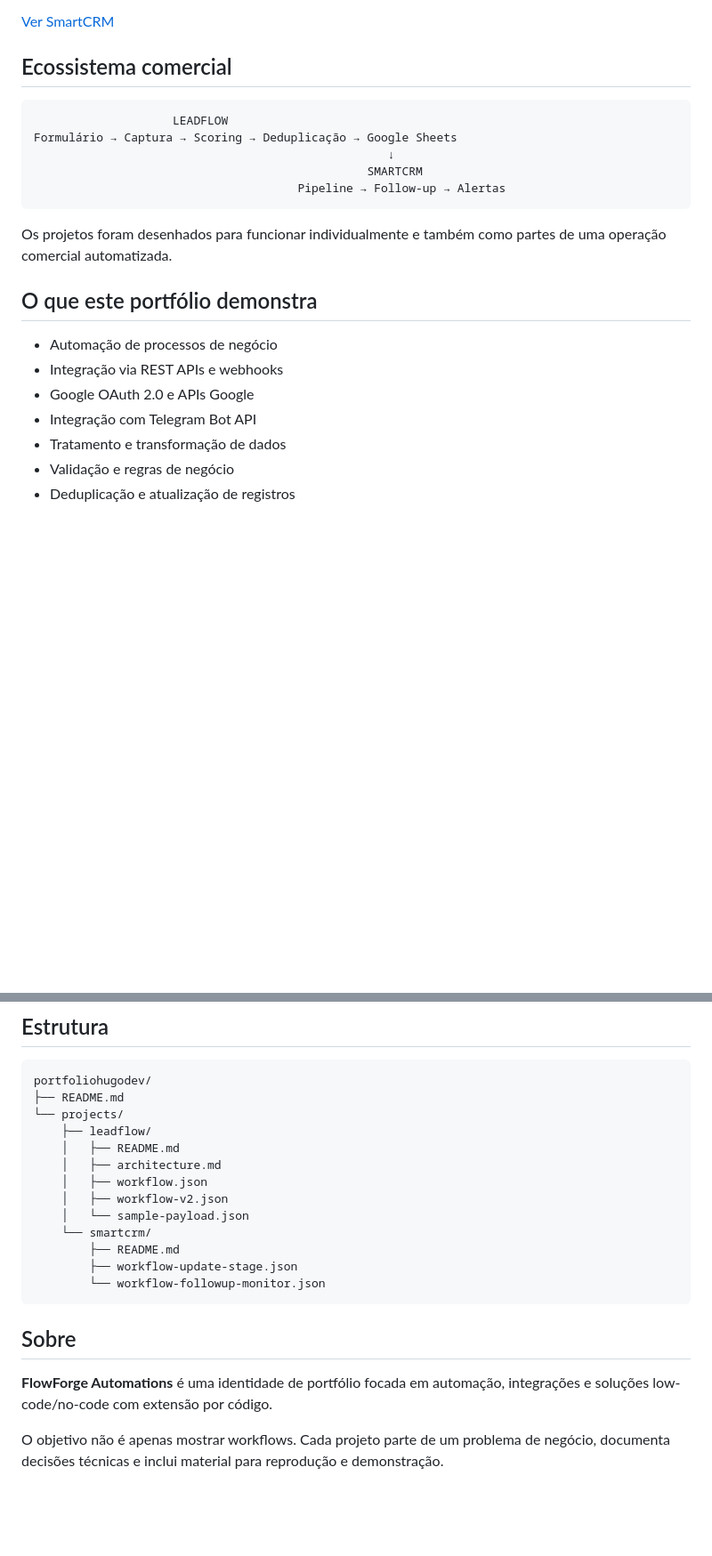
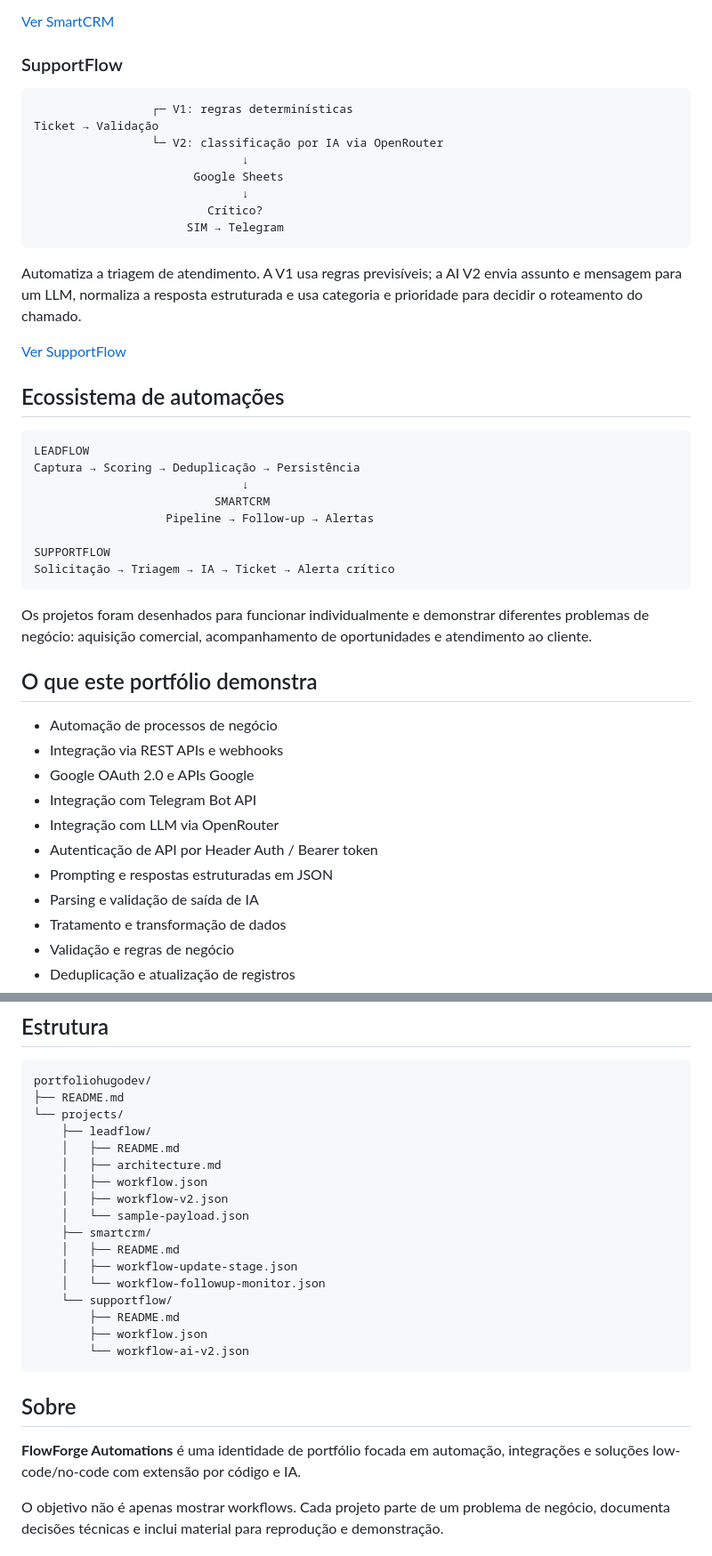
Before and after one commit to hugo-flores-alves/portfoliohugodev, a Markdown page: README.md, 2 parts joined by grey strips. Shown at 89% size. Drawn GitHub-style; blank space fills up the shorter version.

Commit message:
add SupportFlow AI to portfolio overview

````diff
--- a/README.md
+++ b/README.md
@@ -38,17 +38,37 @@ Continua o processo após a captura: atualiza estágio, último contato, próxim
 
 [Ver SmartCRM](./projects/smartcrm/)
 
-## Ecossistema comercial
+### SupportFlow
 
 ```text
-                    LEADFLOW
-Formulário → Captura → Scoring → Deduplicação → Google Sheets
-                                                   ↓
-                                                SMARTCRM
-                                      Pipeline → Follow-up → Alertas
+                 ┌─ V1: regras determinísticas
+Ticket → Validação
+                 └─ V2: classificação por IA via OpenRouter
+                              ↓
+                       Google Sheets
+                              ↓
+                         Crítico?
+                      SIM → Telegram
 ```
 
-Os projetos foram desenhados para funcionar individualmente e também como partes de uma operação comercial automatizada.
+Automatiza a triagem de atendimento. A V1 usa regras previsíveis; a AI V2 envia assunto e mensagem para um LLM, normaliza a resposta estruturada e usa categoria e prioridade para decidir o roteamento do chamado.
+
+[Ver SupportFlow](./projects/supportflow/)
+
+## Ecossistema de automações
+
+```text
+LEADFLOW
+Captura → Scoring → Deduplicação → Persistência
+                              ↓
+                          SMARTCRM
+                   Pipeline → Follow-up → Alertas
+
+SUPPORTFLOW
+Solicitação → Triagem → IA → Ticket → Alerta crítico
+```
+
+Os projetos foram desenhados para funcionar individualmente e demonstrar diferentes problemas de negócio: aquisição comercial, acompanhamento de oportunidades e atendimento ao cliente.
 
 ## O que este portfólio demonstra
 
@@ -56,6 +76,10 @@ Os projetos foram desenhados para funcionar individualmente e também como parte
 - Integração via REST APIs e webhooks
 - Google OAuth 2.0 e APIs Google
 - Integração com Telegram Bot API
+- Integração com LLM via OpenRouter
+- Autenticação de API por Header Auth / Bearer token
+- Prompting e respostas estruturadas em JSON
+- Parsing e validação de saída de IA
 - Tratamento e transformação de dados
 - Validação e regras de negócio
 - Deduplicação e atualização de registros
@@ -76,15 +100,19 @@ portfoliohugodev/
     │   ├── workflow.json
     │   ├── workflow-v2.json
     │   └── sample-payload.json
-    └── smartcrm/
+    ├── smartcrm/
+    │   ├── README.md
+    │   ├── workflow-update-stage.json
+    │   └── workflow-followup-monitor.json
+    └── supportflow/
         ├── README.md
-        ├── workflow-update-stage.json
-        └── workflow-followup-monitor.json
+        ├── workflow.json
+        └── workflow-ai-v2.json
 ```
 
 ## Sobre
 
-**FlowForge Automations** é uma identidade de portfólio focada em automação, integrações e soluções low-code/no-code com extensão por código.
+**FlowForge Automations** é uma identidade de portfólio focada em automação, integrações e soluções low-code/no-code com extensão por código e IA.
 
 O objetivo não é apenas mostrar workflows. Cada projeto parte de um problema de negócio, documenta decisões técnicas e inclui material para reprodução e demonstração.
 
````
Also changed, not shown: other parts of README.md (+1 -1 lines).
